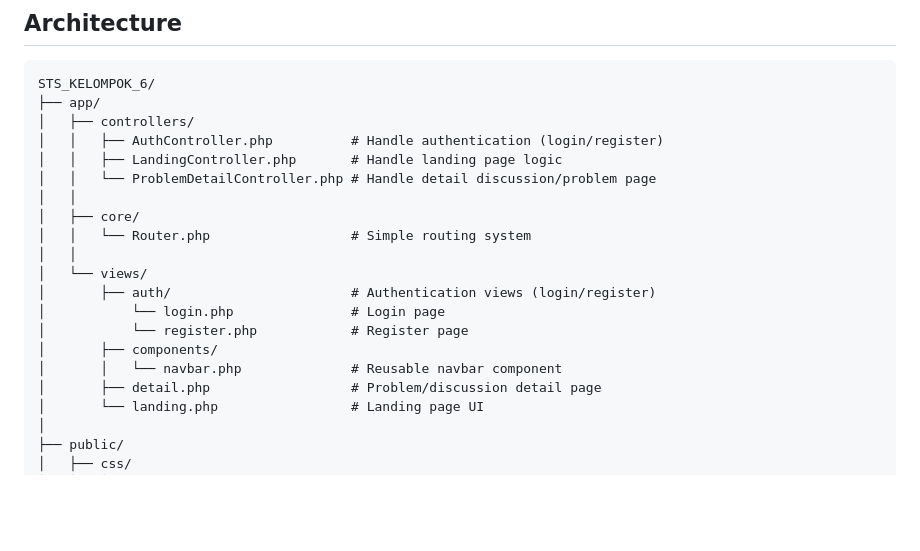
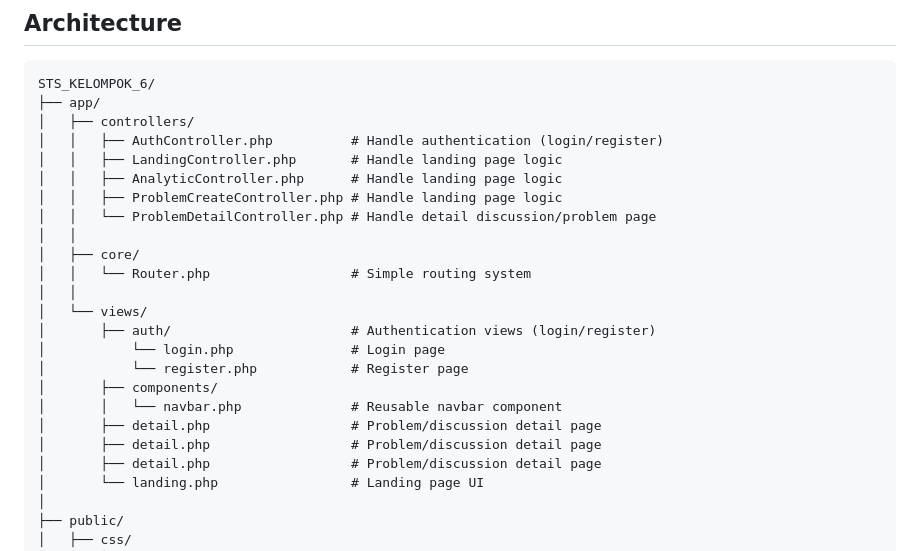
Before and after one commit to var-sama/STS_kelompok_6, a Markdown page: README.md, the part around the change. Drawn GitHub-style; blank space fills up the shorter version.

```diff
--- a/README.md
+++ b/README.md
@@ -64,6 +64,8 @@ STS_KELOMPOK_6/
 │   ├── controllers/
 │   │   ├── AuthController.php          # Handle authentication (login/register)
 │   │   ├── LandingController.php       # Handle landing page logic
+│   │   ├── AnalyticController.php      # Handle landing page logic
+│   │   ├── ProblemCreateController.php # Handle landing page logic
 │   │   └── ProblemDetailController.php # Handle detail discussion/problem page
 │   │
 │   ├── core/
@@ -75,6 +77,8 @@ STS_KELOMPOK_6/
 │           └── register.php            # Register page
 │       ├── components/
 │       │   └── navbar.php              # Reusable navbar component
+│       ├── detail.php                  # Problem/discussion detail page
+│       ├── detail.php                  # Problem/discussion detail page
 │       ├── detail.php                  # Problem/discussion detail page
 │       └── landing.php                 # Landing page UI
 │
```
